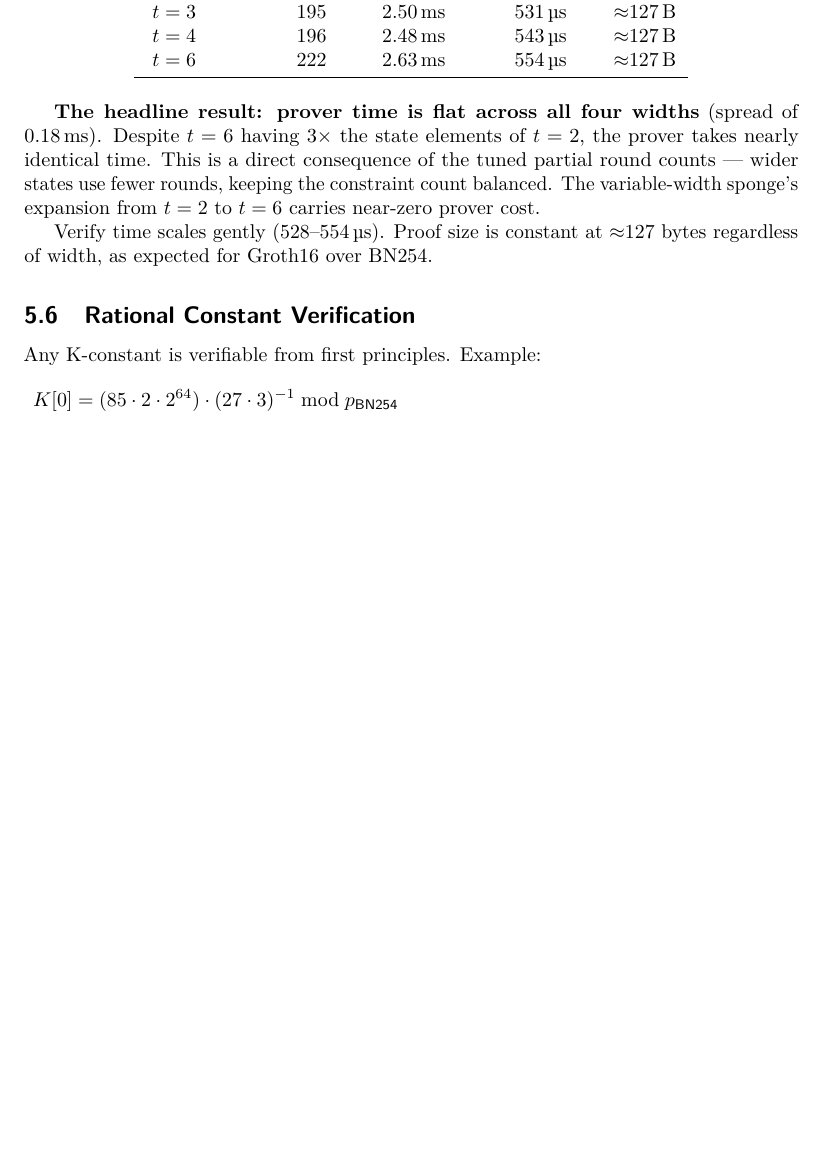
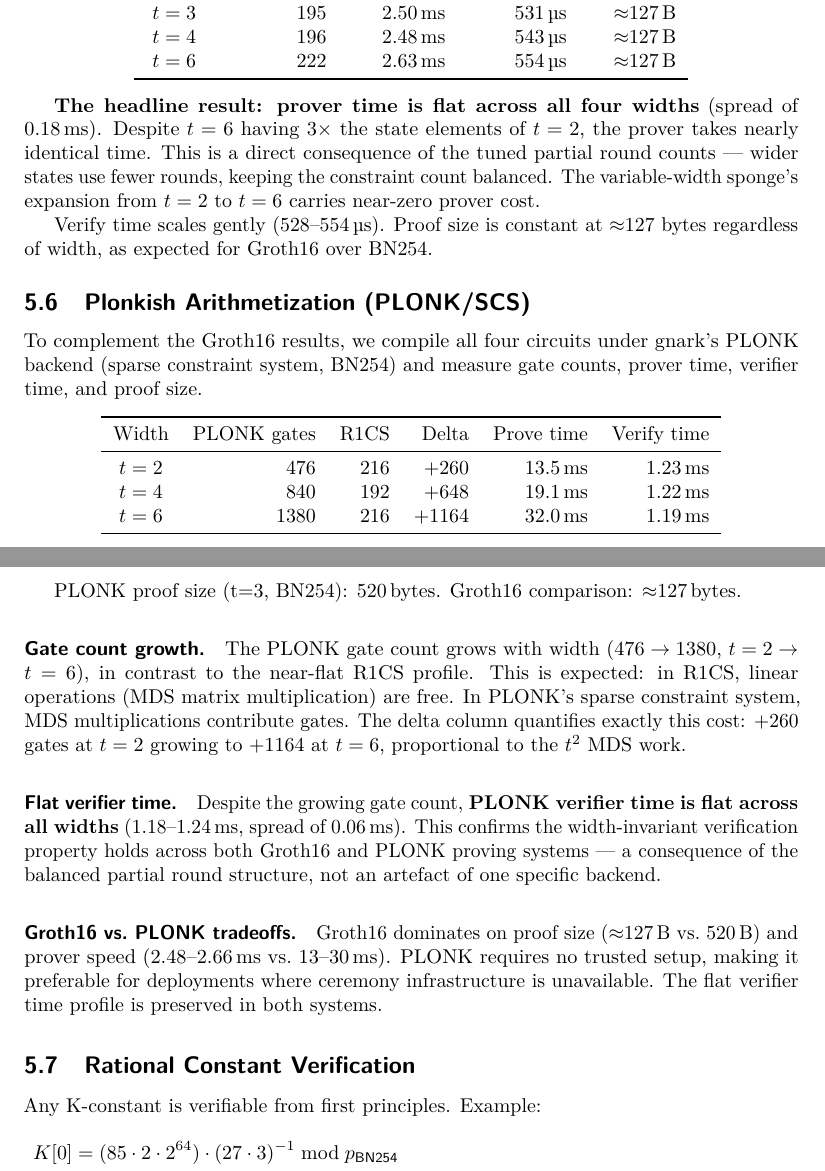
Before and after one commit to karmaxul/ci-poseidon, a LaTeX document (ci-poseidon.tex): part of page 6 of 12 before the commit and two parts of pages 6 and 7 of 12 after it, the two joined at a grey line, cut so that both start at the same text, the shorter picture padded with empty space. Compiled offline with pdfLaTeX.

Commit message:
research: PLONK benchmarks + paper revision — gate counts, flat verifier, 520B proof size

```diff
--- a/ci-poseidon.tex
+++ b/ci-poseidon.tex
@@ -441,6 +446,46 @@ $t=6$ carries near-zero prover cost.
 Verify time scales gently (528--554\,\textmu{}s). Proof size is constant at
 $\approx$127 bytes regardless of width, as expected for Groth16 over BN254.
 
+\subsection{Plonkish Arithmetization (PLONK/SCS)}
+
+To complement the Groth16 results, we compile all four circuits under gnark's
+PLONK backend (sparse constraint system, BN254) and measure gate counts,
+prover time, verifier time, and proof size.
+
+\begin{center}
+\begin{tabular}{crrrrr}
+\toprule
+Width & PLONK gates & R1CS & Delta & Prove time & Verify time \\
+\midrule
+$t=2$ & 476 & 216 & $+260$ & 13.5\,ms & 1.23\,ms \\
+$t=4$ & 840 & 192 & $+648$ & 19.1\,ms & 1.22\,ms \\
+$t=6$ & 1380 & 216 & $+1164$ & 32.0\,ms & 1.19\,ms \\
+\bottomrule
+\end{tabular}
+\end{center}
+
+PLONK proof size (t=3, BN254): 520\,bytes. Groth16 comparison: $\approx$127\,bytes.
+
+\paragraph{Gate count growth.} The PLONK gate count grows with width
+($476 \to 1380$, $t=2 \to t=6$), in contrast to the near-flat R1CS profile.
+This is expected: in R1CS, linear operations (MDS matrix multiplication) are
+free. In PLONK's sparse constraint system, MDS multiplications contribute
+gates. The delta column quantifies exactly this cost: $+260$ gates at $t=2$
+growing to $+1164$ at $t=6$, proportional to the $t^2$ MDS work.
+
+\paragraph{Flat verifier time.} Despite the growing gate count,
+\textbf{PLONK verifier time is flat across all widths}
+(1.18--1.24\,ms, spread of 0.06\,ms). This confirms the width-invariant
+verification property holds across both Groth16 and PLONK proving systems
+— a consequence of the balanced partial round structure, not an artefact
+of one specific backend.
+
+\paragraph{Groth16 vs.\ PLONK tradeoffs.} Groth16 dominates on proof size
+($\approx$127\,B vs.\ 520\,B) and prover speed (2.48--2.66\,ms vs.\
+13--30\,ms). PLONK requires no trusted setup, making it preferable for
+deployments where ceremony infrastructure is unavailable. The flat verifier
+time profile is preserved in both systems.
+
 \subsection{Rational Constant Verification}
 
 Any K-constant is verifiable from first principles. Example:
```
Also changed, not shown: ci-poseidon.pdf, ci-poseidon.tex (10 more changed lines).
